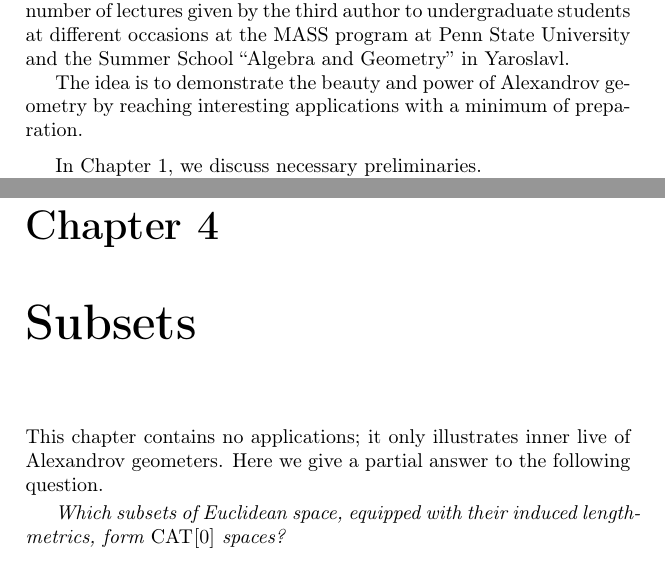
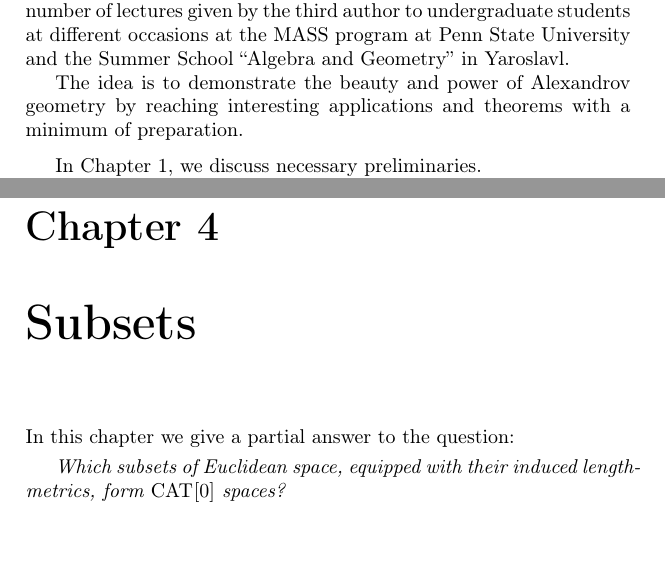
Before and after one commit to anton-petrunin/invitation, a LaTeX thesis (invitation.tex, which reads examples.tex, intro.tex): two parts of pages 5 and 59 of 98, joined at a grey line, cut so that both start at the same text. Compiled offline with pdfLaTeX.

Commit message:
examples.tex

```diff
--- a/examples.tex
+++ b/examples.tex
@@ -1,8 +1,8 @@
 %%!TEX root = invitation.tex
 \chapter{Subsets}\label{chapter:shefel}
 
-This chapter contains no applications; it only illustrates inner live of Alexandrov geometers.
-Here we give a partial answer to the following question.
+%This chapter contains no applications; it only illustrates inner live of Alexandrov geometers.
+In this chapter we give a partial answer to the question:
 
 \smallskip
 
--- a/intro.tex
+++ b/intro.tex
@@ -12,7 +12,9 @@ MASS program at Penn State University
 and the Summer School ``Algebra and Geometry'' in Yaroslavl.
 
 %S This sentence indicates we're only interested in applications, we need to include a another goal???
-The idea is to demonstrate the beauty and power of Alexandrov geometry by reaching interesting applications with a minimum of preparation.
+The idea is to demonstrate the beauty and power of Alexandrov geometry by reaching interesting applications
+and theorems
+ with a minimum of preparation.
 
 \medskip
 
```
Also changed, not shown: intro.tex (9 more changed lines).
